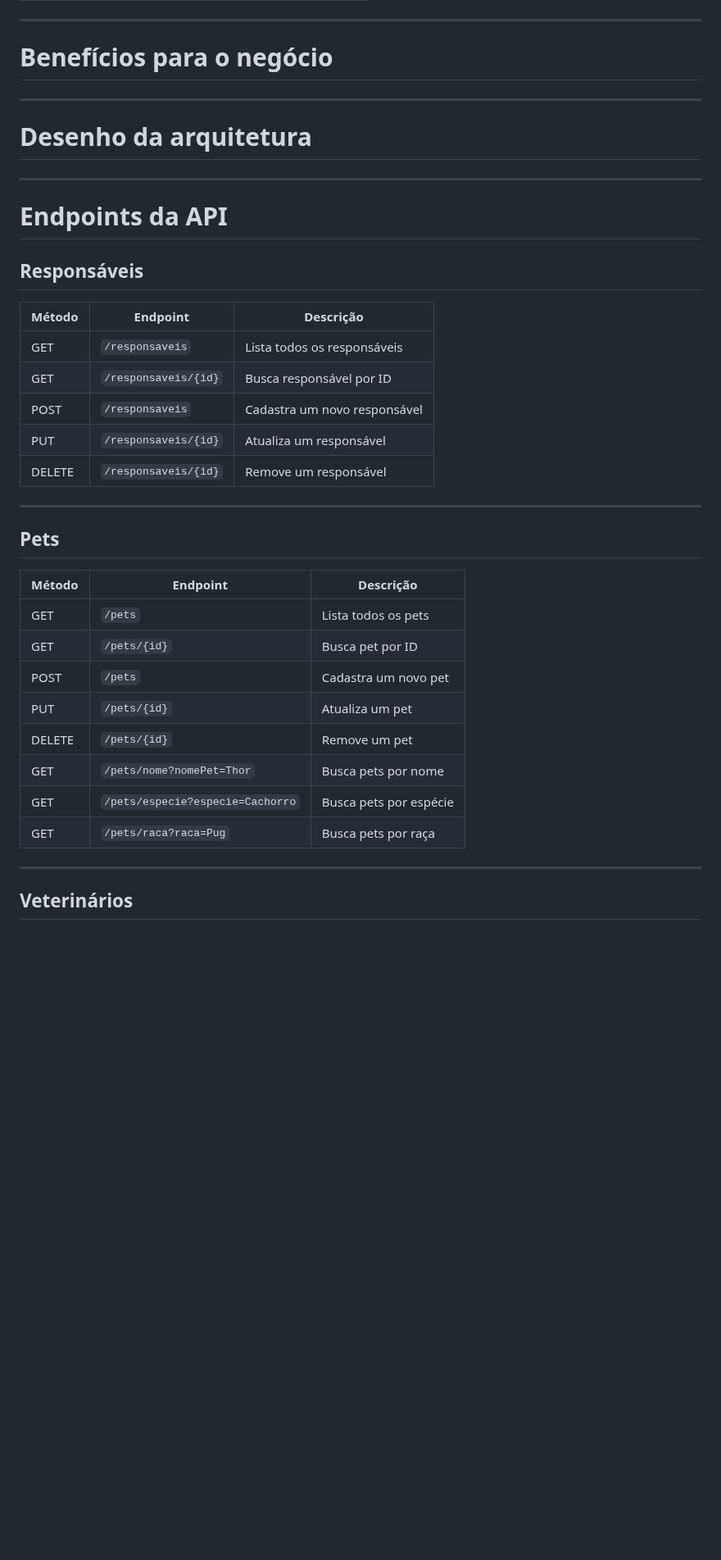
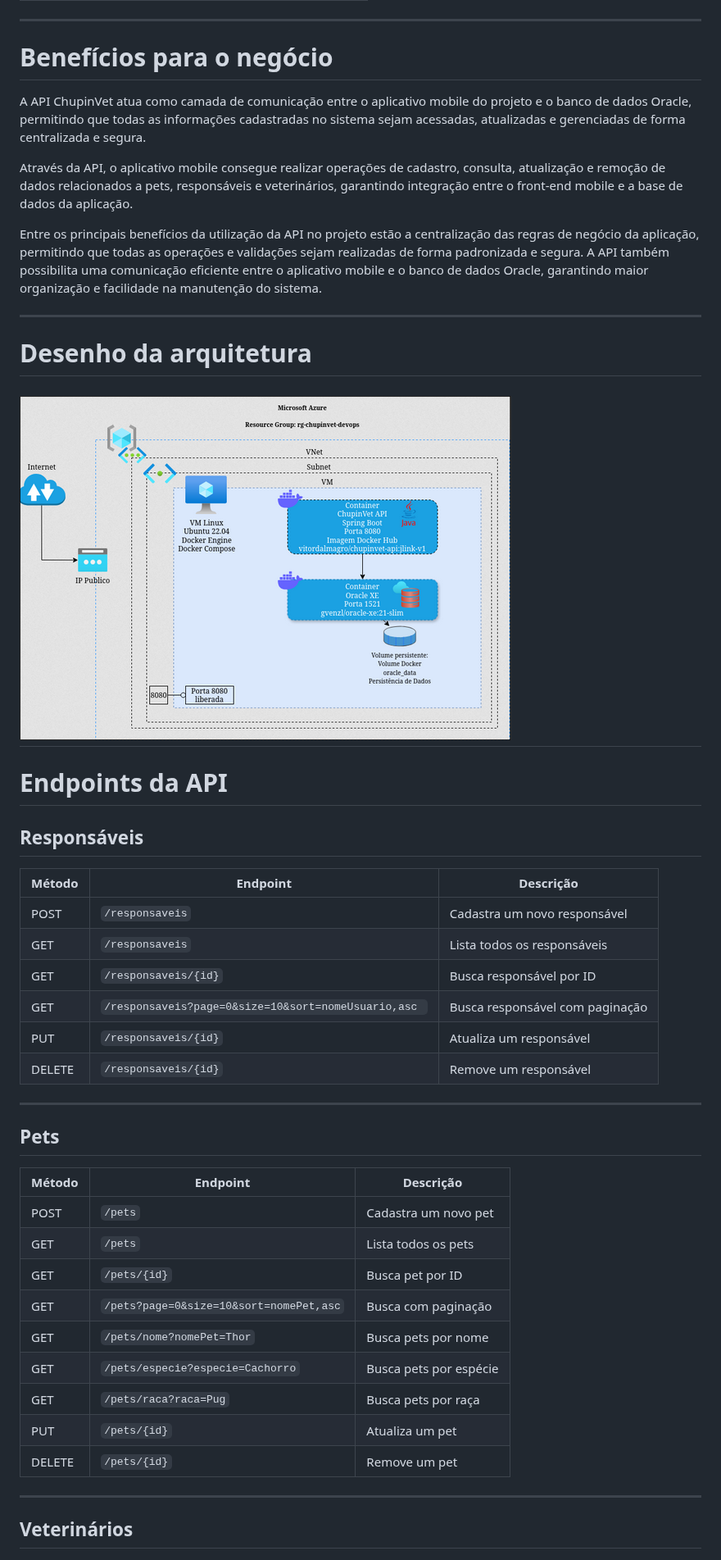
Before and after one commit to ChupinVet/DevOpsChallenge, a Markdown page: README.md, the part around one of its changes. Shown at 82% size. Rendered like a GitHub page; pictures changed too: IMAGES/diagrama.png (added); blank space fills up the shorter version.

Commit message:
UPDT: README.md

```diff
--- a/README.md
+++ b/README.md
@@ -18,39 +18,54 @@
 ---
 
 # Benefícios para o negócio
+A API ChupinVet atua como camada de comunicação entre o aplicativo mobile do projeto e o banco de dados Oracle,
+permitindo que todas as informações cadastradas no sistema sejam acessadas,
+atualizadas e gerenciadas de forma centralizada e segura.
+
+Através da API, o aplicativo mobile consegue realizar operações de cadastro,
+consulta, atualização e remoção de dados relacionados a pets, responsáveis e veterinários,
+garantindo integração entre o front-end mobile e a base de dados da aplicação.
+
+Entre os principais benefícios da utilização da API no projeto estão a
+centralização das regras de negócio da aplicação, permitindo que todas as
+operações e validações sejam realizadas de forma padronizada e segura.
+A API também possibilita uma comunicação eficiente entre o aplicativo mobile e o banco de dados Oracle,
+garantindo maior organização e facilidade na manutenção do sistema.
 
 ---
 
 # Desenho da arquitetura
-
+![Diagrama da Arquitetura](/IMAGES/diagrama.png)
 ---
 
 # Endpoints da API
 
 ## Responsáveis
 
-| Método | Endpoint | Descrição |
-|---|---|---|
-| GET | `/responsaveis` | Lista todos os responsáveis |
-| GET | `/responsaveis/{id}` | Busca responsável por ID |
-| POST | `/responsaveis` | Cadastra um novo responsável |
-| PUT | `/responsaveis/{id}` | Atualiza um responsável |
-| DELETE | `/responsaveis/{id}` | Remove um responsável |
+| Método | Endpoint                                             | Descrição                       |
+|---|------------------------------------------------------|---------------------------------|
+| POST | `/responsaveis`                                      | Cadastra um novo responsável    |
+| GET | `/responsaveis`                                      | Lista todos os responsáveis     |
+| GET | `/responsaveis/{id}`                                 | Busca responsável por ID        |
+| GET | `/responsaveis?page=0&size=10&sort=nomeUsuario,asc ` | Busca responsável com paginação |
+| PUT | `/responsaveis/{id}`                                 | Atualiza um responsável         |
+| DELETE | `/responsaveis/{id}`                                 | Remove um responsável           |
 
 ---
 
 ## Pets
 
-| Método | Endpoint | Descrição |
-|---|---|---|
-| GET | `/pets` | Lista todos os pets |
-| GET | `/pets/{id}` | Busca pet por ID |
-| POST | `/pets` | Cadastra um novo pet |
-| PUT | `/pets/{id}` | Atualiza um pet |
-| DELETE | `/pets/{id}` | Remove um pet |
-| GET | `/pets/nome?nomePet=Thor` | Busca pets por nome |
+| Método | Endpoint | Descrição             |
+|---|---|-----------------------|
+| POST | `/pets` | Cadastra um novo pet  |
+| GET | `/pets` | Lista todos os pets   |
+| GET | `/pets/{id}` | Busca pet por ID      |
+| GET | `/pets?page=0&size=10&sort=nomePet,asc` | Busca com paginação   |
+| GET | `/pets/nome?nomePet=Thor` | Busca pets por nome   |
 | GET | `/pets/especie?especie=Cachorro` | Busca pets por espécie |
-| GET | `/pets/raca?raca=Pug` | Busca pets por raça |
+| GET | `/pets/raca?raca=Pug` | Busca pets por raça   |
+| PUT | `/pets/{id}` | Atualiza um pet       |
+| DELETE | `/pets/{id}` | Remove um pet         |
 
 ---
 
```
Also changed, not shown: other parts of README.md (+122 -13 lines).
